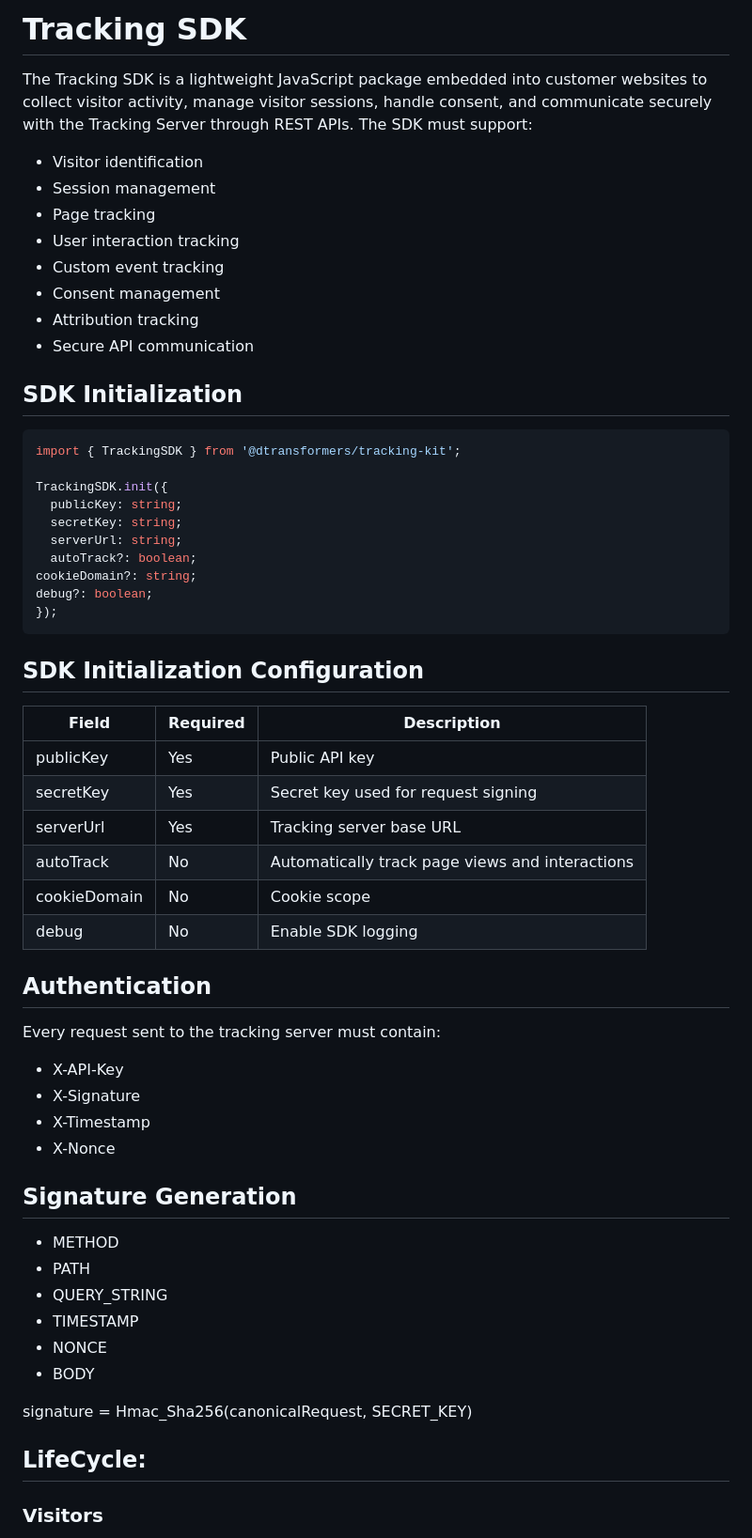
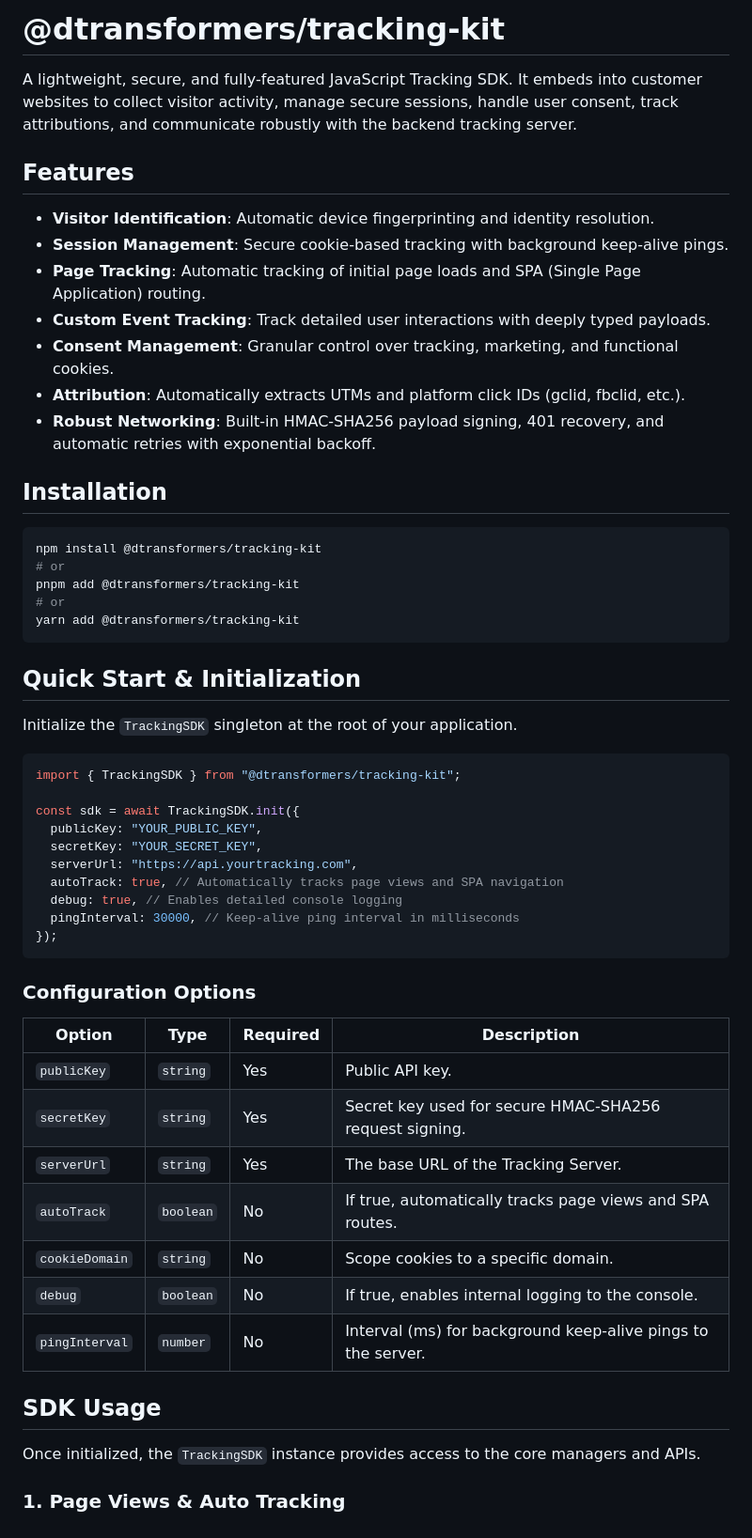
Before and after one commit to dtransformers/tracking-sdk, a Markdown page: README.md, the part around one of its changes. Shown at 94% size. Drawn GitHub-style.

Commit message:
docs: update Tracking SDK README with comprehensive usage, configuration, and API documentation

````diff
--- a/README.md
+++ b/README.md
@@ -1,64 +1,59 @@
-# Tracking SDK
+# @dtransformers/tracking-kit
 
-The Tracking SDK is a lightweight JavaScript package embedded into customer websites to collect visitor activity, manage visitor sessions, handle consent, and communicate securely with the Tracking Server through REST APIs.
-The SDK must support:
+A lightweight, secure, and fully-featured JavaScript Tracking SDK. It embeds into customer websites to collect visitor activity, manage secure sessions, handle user consent, track attributions, and communicate robustly with the backend tracking server.
 
-- Visitor identification
-- Session management
-- Page tracking
-- User interaction tracking
-- Custom event tracking
-- Consent management
-- Attribution tracking
-- Secure API communication
+## Features
 
-## SDK Initialization
+- **Visitor Identification**: Automatic device fingerprinting and identity resolution.
+- **Session Management**: Secure cookie-based tracking with background keep-alive pings.
+- **Page Tracking**: Automatic tracking of initial page loads and SPA (Single Page Application) routing.
+- **Custom Event Tracking**: Track detailed user interactions with deeply typed payloads.
+- **Consent Management**: Granular control over tracking, marketing, and functional cookies.
+- **Attribution**: Automatically extracts UTMs and platform click IDs (gclid, fbclid, etc.).
+- **Robust Networking**: Built-in HMAC-SHA256 payload signing, 401 recovery, and automatic retries with exponential backoff.
+
+## Installation
+
+```bash
+npm install @dtransformers/tracking-kit
+# or
+pnpm add @dtransformers/tracking-kit
+# or
+yarn add @dtransformers/tracking-kit
+```
+
+## Quick Start & Initialization
+
+Initialize the `TrackingSDK` singleton at the root of your application.
 
 ```typescript
-import { TrackingSDK } from '@dtransformers/tracking-kit';
+import { TrackingSDK } from "@dtransformers/tracking-kit";
 
-TrackingSDK.init({
-  publicKey: string;
-  secretKey: string;
-  serverUrl: string;
-  autoTrack?: boolean;
-cookieDomain?: string;
-debug?: boolean;
+const sdk = await TrackingSDK.init({
+  publicKey: "YOUR_PUBLIC_KEY",
+  secretKey: "YOUR_SECRET_KEY",
+  serverUrl: "https://api.yourtracking.com",
+  autoTrack: true, // Automatically tracks page views and SPA navigation
+  debug: true, // Enables detailed console logging
+  pingInterval: 30000, // Keep-alive ping interval in milliseconds
 });
 ```
 
-## SDK Initialization Configuration
+### Configuration Options
 
-| Field        | Required | Description                                     |
-| ------------ | -------- | ----------------------------------------------- |
-| publicKey    | Yes      | Public API key                                  |
-| secretKey    | Yes      | Secret key used for request signing             |
-| serverUrl    | Yes      | Tracking server base URL                        |
-| autoTrack    | No       | Automatically track page views and interactions |
-| cookieDomain | No       | Cookie scope                                    |
-| debug        | No       | Enable SDK logging                              |
+| Option         | Type      | Required | Description                                                  |
+| -------------- | --------- | -------- | ------------------------------------------------------------ |
+| `publicKey`    | `string`  | Yes      | Public API key.                                              |
+| `secretKey`    | `string`  | Yes      | Secret key used for secure HMAC-SHA256 request signing.      |
+| `serverUrl`    | `string`  | Yes      | The base URL of the Tracking Server.                         |
+| `autoTrack`    | `boolean` | No       | If true, automatically tracks page views and SPA routes.     |
+| `cookieDomain` | `string`  | No       | Scope cookies to a specific domain.                          |
+| `debug`        | `boolean` | No       | If true, enables internal logging to the console.            |
+| `pingInterval` | `number`  | No       | Interval (ms) for background keep-alive pings to the server. |
 
-## Authentication
+## SDK Usage
 
-Every request sent to the tracking server must contain:
+Once initialized, the `TrackingSDK` instance provides access to the core managers and APIs.
 
-- X-API-Key
-- X-Signature
-- X-Timestamp
-- X-Nonce
+### 1. Page Views & Auto Tracking
 
-## Signature Generation
-
-- METHOD
-- PATH
-- QUERY_STRING
-- TIMESTAMP
-- NONCE
-- BODY
-
-signature = Hmac_Sha256(canonicalRequest, SECRET_KEY)
-
-## LifeCycle:
-
-### Visitors
-
````
Also changed, not shown: other parts of README.md (+60 -157 lines).
